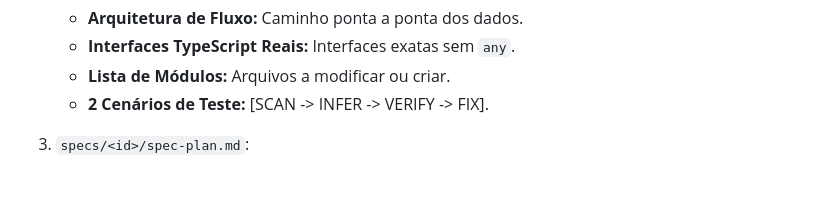
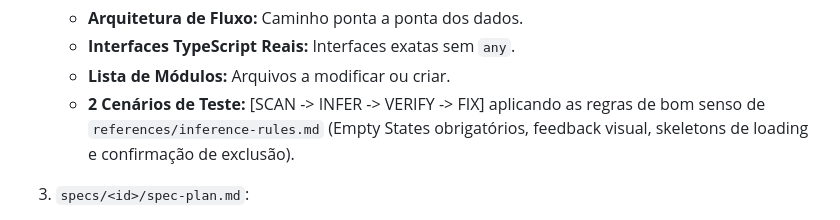
Before and after one commit to davi-449/antigravity-config, a Markdown page: skills/sdd-proposal/SKILL.md, the part around the change. Rendered like a GitHub page; blank space fills up the shorter version.

Commit message:
feat(sdd): integrate inference-rules reference for UX and scenario quality in sdd-proposal

```diff
--- a/skills/sdd-proposal/SKILL.md
+++ b/skills/sdd-proposal/SKILL.md
@@ -40,7 +40,7 @@ Crie os 3 arquivos essenciais em `specs/<id>/`:
    - **Arquitetura de Fluxo:** Caminho ponta a ponta dos dados.
    - **Interfaces TypeScript Reais:** Interfaces exatas sem `any`.
    - **Lista de Módulos:** Arquivos a modificar ou criar.
-   - **2 Cenários de Teste:** [SCAN -> INFER -> VERIFY -> FIX].
+   - **2 Cenários de Teste:** [SCAN -> INFER -> VERIFY -> FIX] aplicando as regras de bom senso de `references/inference-rules.md` (Empty States obrigatórios, feedback visual, skeletons de loading e confirmação de exclusão).
 
 3. `specs/<id>/spec-plan.md`:
    - Lista enxuta de tasks atômicas marcadas estritamente como `- [ ] Pending` (ex: `[DB]`, `[BACKEND]`, `[FRONTEND]`, `[TEST]`).
```
Also changed, not shown: 1 other file.
